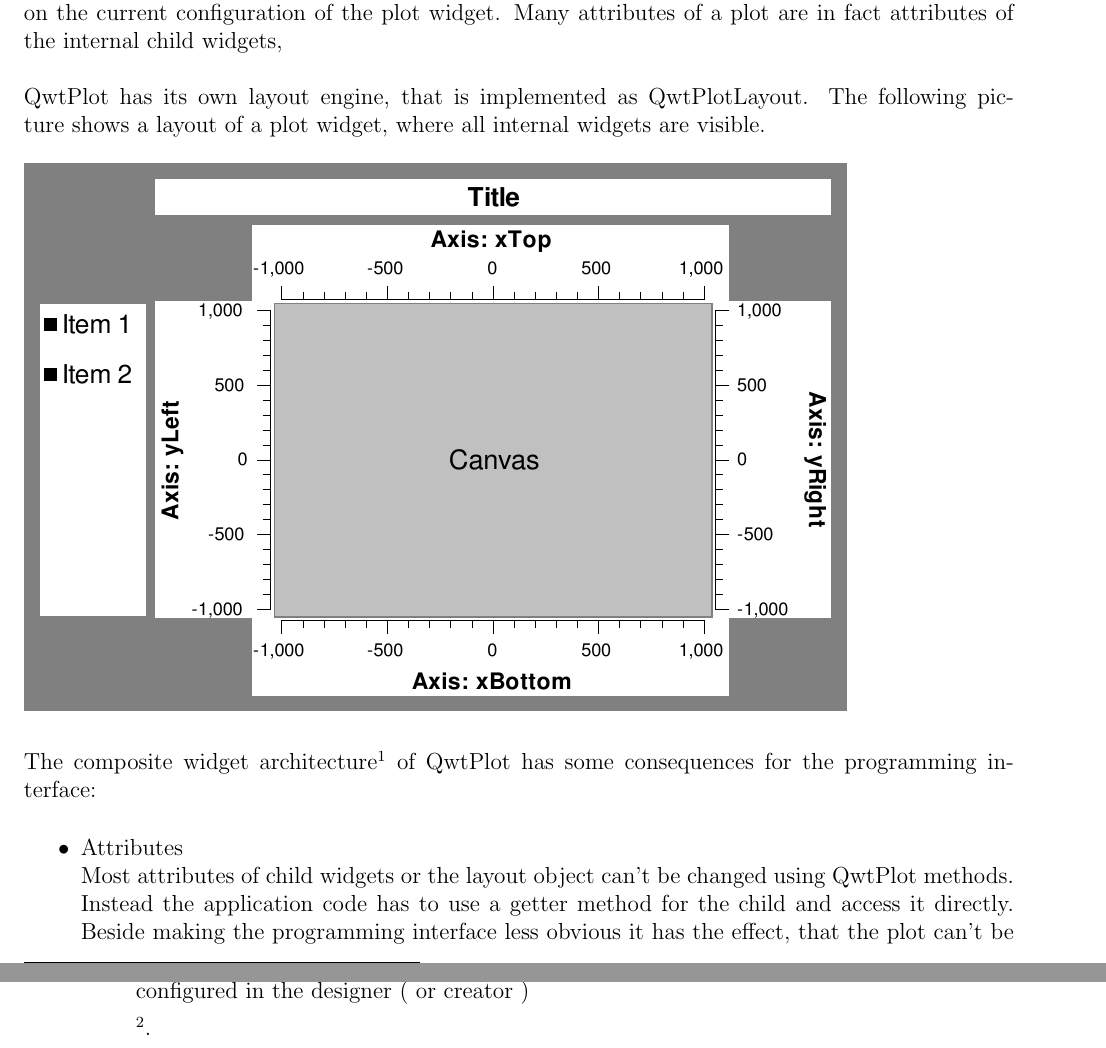
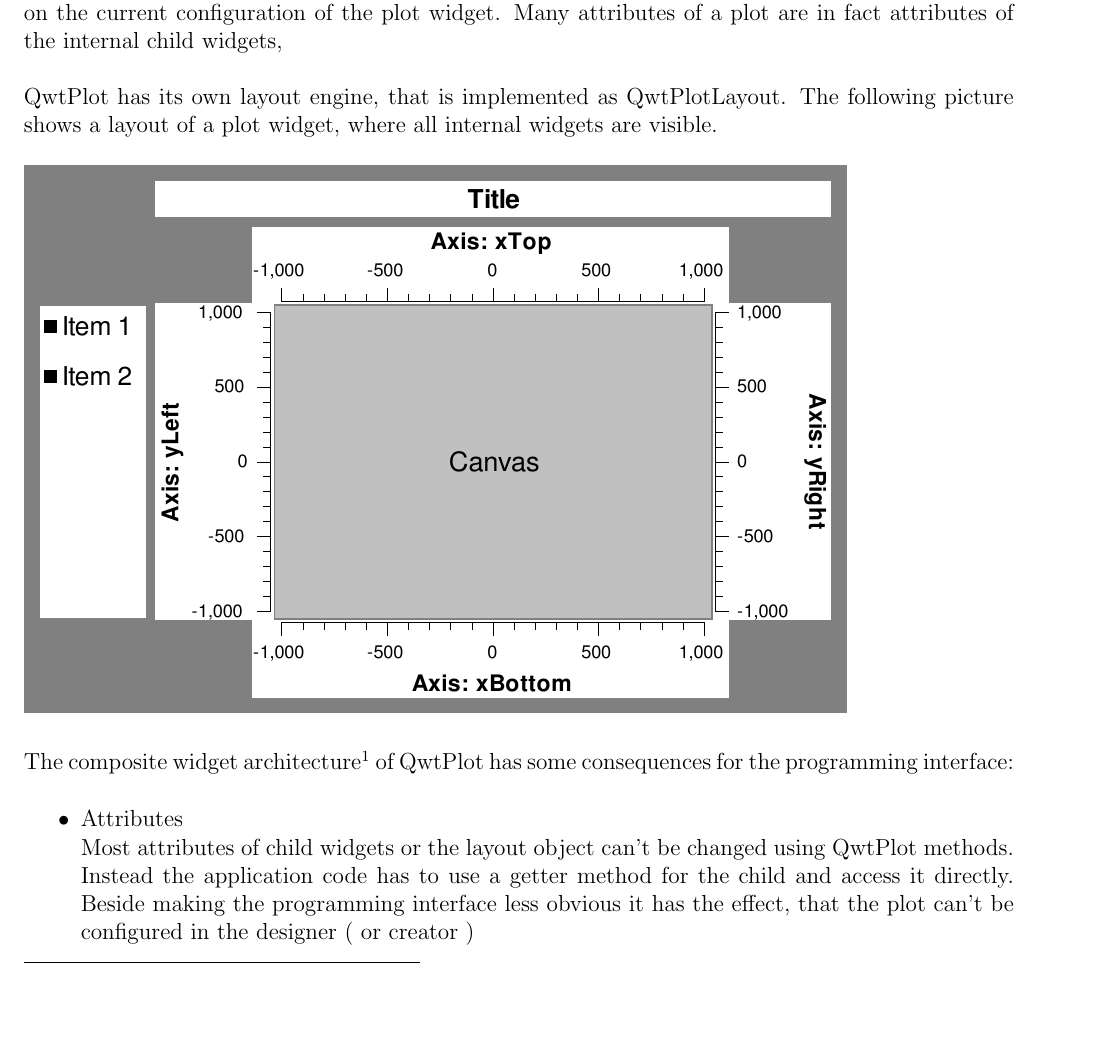
Before and after one commit to p12tic/qwt, a LaTeX book (doc/tex/qwtplot.tex): two parts of pages 7 and 8 of 19 before the commit and part of page 7 of 19 after it, the two joined at a grey line, cut so that both start at the same text, the shorter picture padded with empty space. Compiled offline with pdfLaTeX.

Commit message:
git-svn-id: https://svn.code.sf.net/p/qwt/code/trunk/qwt@876 29e17f8d-cf37-471e-a288-72cc03a76eda

```diff
--- a/doc/tex/qwtplot.tex
+++ b/doc/tex/qwtplot.tex
@@ -48,11 +48,11 @@
 \\
 QwtPlot has its own layout engine, that is implemented as QwtPlotLayout.
 The following picture shows a layout of a plot widget, where all internal widgets are visible.
-\\
-\\
+
+\bigskip
 \includegraphics[scale=1.0]{plotlayout.pdf}
-\\
-\\
+\bigskip
+
 The composite widget architecture\footnote{Subject of redesign}
 of QwtPlot has some consequences for the programming interface:
 
```
Also changed, not shown: doc/tex/qwtplot.tex (3 more changed lines).
